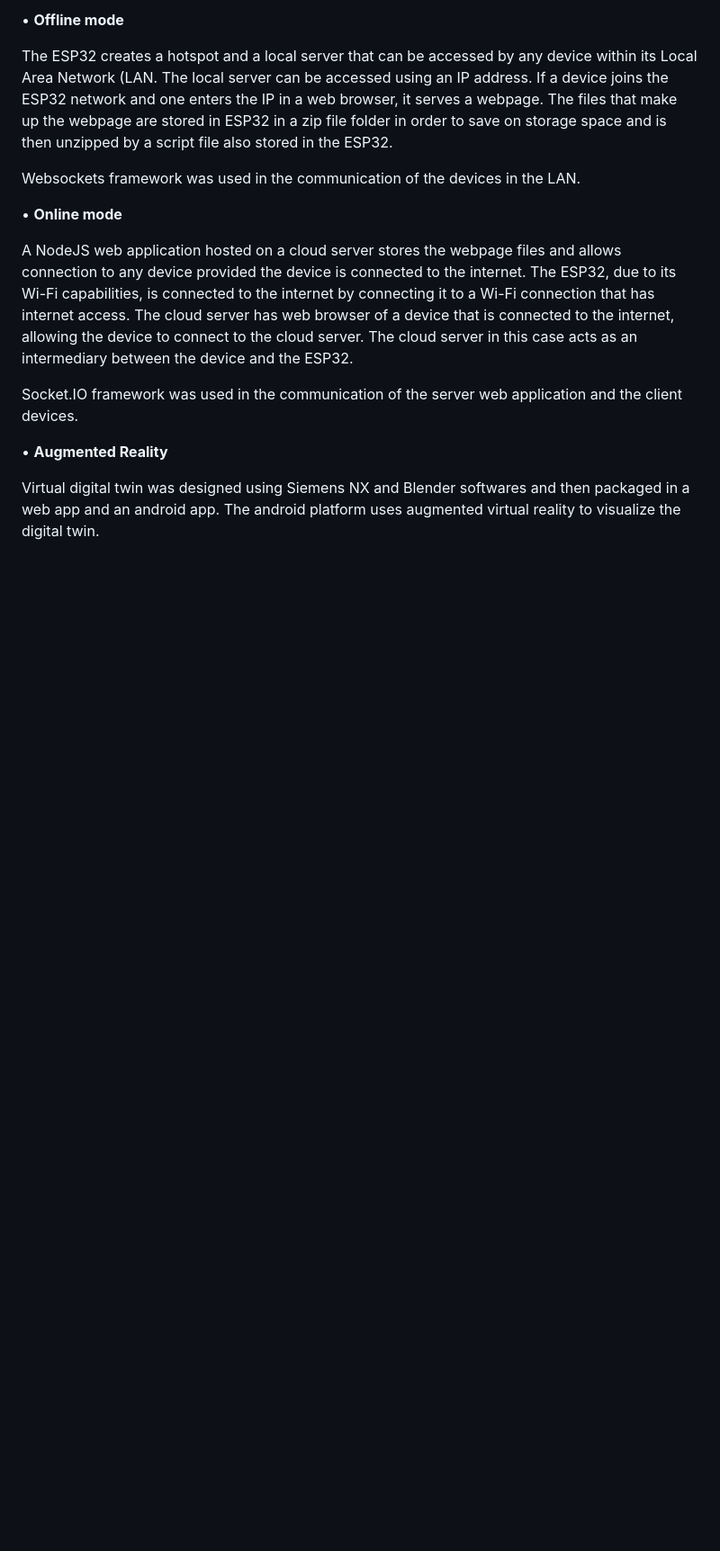
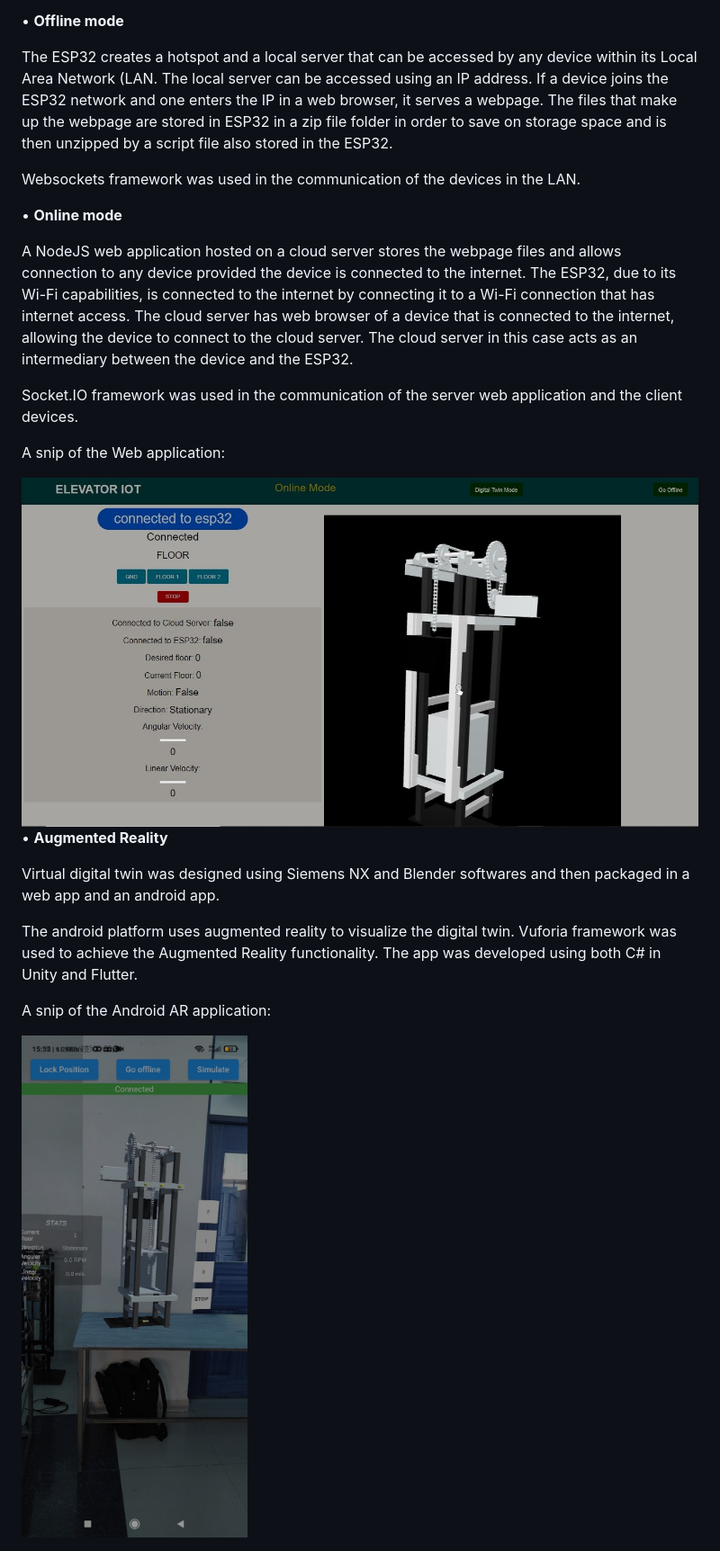
Before and after one commit to Gathitu/Final_Year_Project, a Markdown page: README.md, the part around one of its changes. Shown at 90% size. GitHub-like rendering; blank space fills up the shorter version.

```diff
--- a/README.md
+++ b/README.md
@@ -83,11 +89,19 @@ ESP32.
 
 Socket.IO framework was used in the communication of the server web application and the client devices.
 
+A snip of the Web application:
+
+<img src="/Images/20230419_134415.jpeg" alt="Web application" width="800" height="550">
 
 • **Augmented Reality**
 
 Virtual digital twin was designed using
 Siemens NX and Blender softwares and then
 packaged in a web app and an android app.
+
 The android platform uses augmented
-virtual reality to visualize the digital twin.
+reality to visualize the digital twin. Vuforia framework was used to achieve the Augmented Reality functionality. The app was developed using both C# in Unity and Flutter.
+
+A snip of the Android AR application:
+
+<img src="/Images/20230419_134355.jpeg" alt="Android AR app" width="400" height="800">
```
Also changed, not shown: other parts of README.md (+7 -1 lines).
